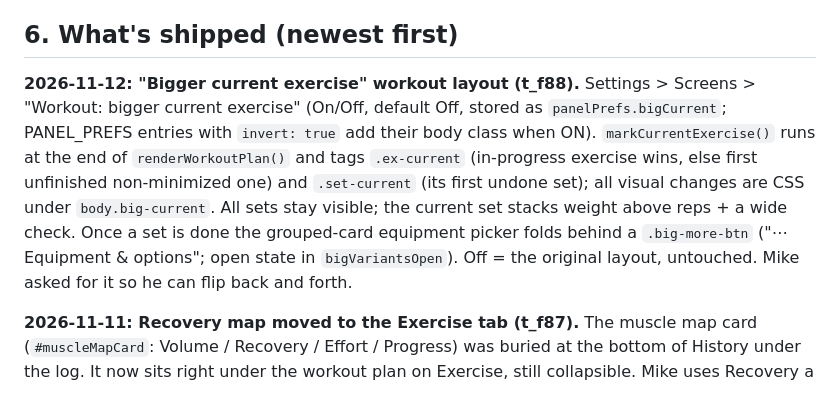
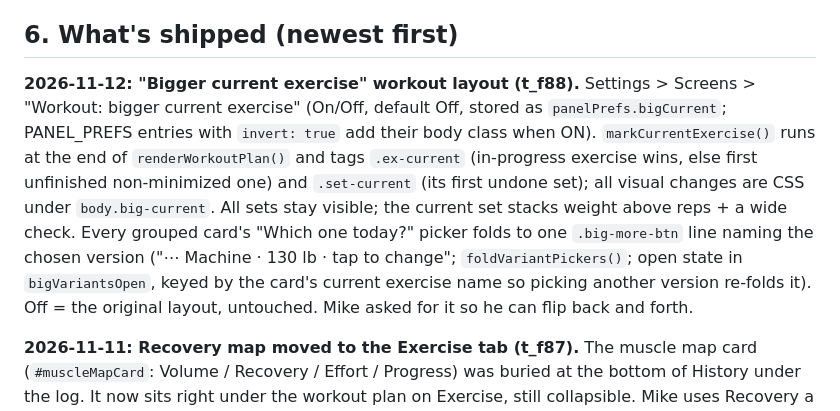
Before and after one commit to msloskey-I-Want-That/Mounjaro_tracker, a Markdown page: HANDOFF.md, the part around the change. Rendered like a GitHub page.

Commit message:
Update HANDOFF.md: picker folds to one line in bigger layout
Co-Authored-By: Claude Sonnet 5.5 <noreply@anthropic.com>
Claude-Session: https://claude.ai/code/session_01DwAFzbNj1gcbofTDuGpoE7

```diff
--- a/HANDOFF.md
+++ b/HANDOFF.md
@@ -85,7 +85,7 @@ Do steps 1–2 below in your first reply, report in one or two lines ("Set up on
 
 ## 6. What's shipped (newest first)
 
-**2026-11-12: "Bigger current exercise" workout layout (t_f88).** Settings > Screens > "Workout: bigger current exercise" (On/Off, default Off, stored as `panelPrefs.bigCurrent`; PANEL_PREFS entries with `invert: true` add their body class when ON). `markCurrentExercise()` runs at the end of `renderWorkoutPlan()` and tags `.ex-current` (in-progress exercise wins, else first unfinished non-minimized one) and `.set-current` (its first undone set); all visual changes are CSS under `body.big-current`. All sets stay visible; the current set stacks weight above reps + a wide check. Once a set is done the grouped-card equipment picker folds behind a `.big-more-btn` ("⋯ Equipment & options"; open state in `bigVariantsOpen`). Off = the original layout, untouched. Mike asked for it so he can flip back and forth.
+**2026-11-12: "Bigger current exercise" workout layout (t_f88).** Settings > Screens > "Workout: bigger current exercise" (On/Off, default Off, stored as `panelPrefs.bigCurrent`; PANEL_PREFS entries with `invert: true` add their body class when ON). `markCurrentExercise()` runs at the end of `renderWorkoutPlan()` and tags `.ex-current` (in-progress exercise wins, else first unfinished non-minimized one) and `.set-current` (its first undone set); all visual changes are CSS under `body.big-current`. All sets stay visible; the current set stacks weight above reps + a wide check. Every grouped card's "Which one today?" picker folds to one `.big-more-btn` line naming the chosen version ("⋯ Machine · 130 lb · tap to change"; `foldVariantPickers()`; open state in `bigVariantsOpen`, keyed by the card's current exercise name so picking another version re-folds it). Off = the original layout, untouched. Mike asked for it so he can flip back and forth.
 
 **2026-11-11: Recovery map moved to the Exercise tab (t_f87).** The muscle map card (`#muscleMapCard`: Volume / Recovery / Effort / Progress) was buried at the bottom of History under the log. It now sits right under the workout plan on Exercise, still collapsible. Mike uses Recovery a lot. Exercise card order is now: date chip, Workout Plan, muscle map, This week, Stretch & warm-up, Exercise, AI Coach (t_f44 checks it).
 
```
